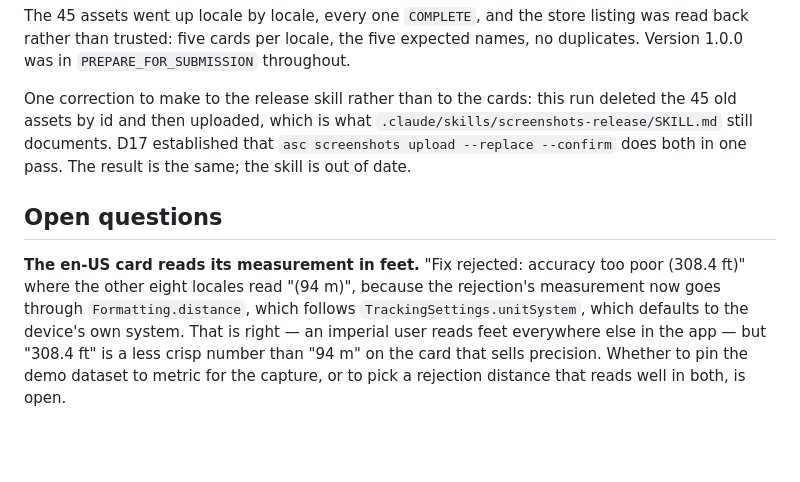
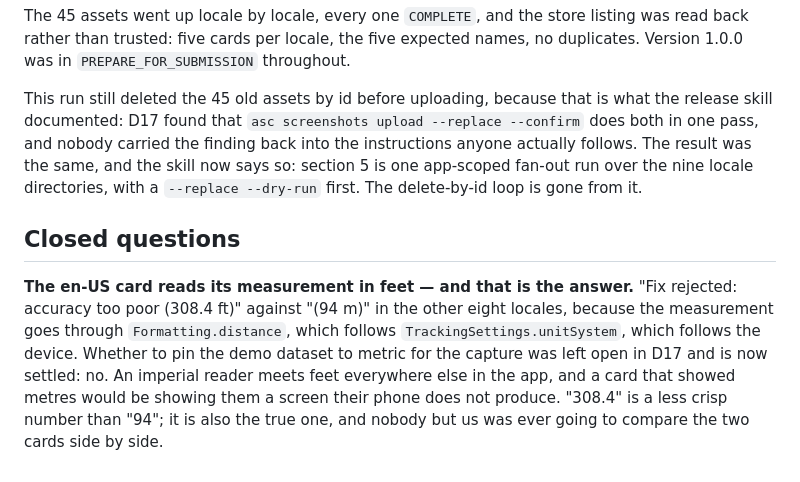
Before and after one commit to glandais/WhereIWas, a Markdown page: screenshots/LEDGER.md, the part around the change. GitHub-like rendering; blank space fills up the shorter version.

Commit message:
Replace the screenshot set in one run, not forty-six
D17 found that `asc screenshots upload --replace --confirm` deletes each target
set before uploading, but the release skill still walked the nine locales one
by one after deleting all 45 assets by id — which is what the last recapture
did, forty-six calls where one would have done.

Section 5 is now the app-scoped fan-out: the immediate children of
screenshots/IPHONE_65/ are locale directories, which is what `assemble.sh`
produces and what fan-out wants, so one command covers the nine. The
`--replace --dry-run` that precedes it prints the deletions and uploads one for
one, and is where a missing locale would show.

Two things that cost a round trip each and are now written down: `--version`
takes the version id on `localizations list` but the version *string* on the
screenshot commands, which want `--app` alongside; and `screenshots list` nests
its assets under a set per display type, with `fileName` and
`assetDeliveryState` under `attributes`.

The one open question in the ledger is closed as asked: en-US keeps its feet.

Co-Authored-By: Claude Opus 5 (1M context) <noreply@anthropic.com>
Claude-Session: https://claude.ai/code/session_01MeiauszTSVqDNYVqJ1Hc2m

```diff
--- a/screenshots/LEDGER.md
+++ b/screenshots/LEDGER.md
@@ -264,17 +264,20 @@ The 45 assets went up locale by locale, every one `COMPLETE`, and the store list
 rather than trusted: five cards per locale, the five expected names, no duplicates. Version 1.0.0
 was in `PREPARE_FOR_SUBMISSION` throughout.
 
-One correction to make to the release skill rather than to the cards: this run deleted the 45 old
-assets by id and then uploaded, which is what `.claude/skills/screenshots-release/SKILL.md` still
-documents. D17 established that `asc screenshots upload --replace --confirm` does both in one
-pass. The result is the same; the skill is out of date.
+This run still deleted the 45 old assets by id before uploading, because that is what the release
+skill documented: D17 found that `asc screenshots upload --replace --confirm` does both in one
+pass, and nobody carried the finding back into the instructions anyone actually follows. The
+result was the same, and the skill now says so: section 5 is one app-scoped fan-out run over the
+nine locale directories, with a `--replace --dry-run` first. The delete-by-id loop is gone from
+it.
 
-## Open questions
+## Closed questions
 
-**The en-US card reads its measurement in feet.** "Fix rejected: accuracy too poor (308.4 ft)"
-where the other eight locales read "(94 m)", because the rejection's measurement now goes through
-`Formatting.distance`, which follows `TrackingSettings.unitSystem`, which defaults to the device's
-own system. That is right — an imperial user reads feet everywhere else in the app — but "308.4
-ft" is a less crisp number than "94 m" on the card that sells precision. Whether to pin the demo
-dataset to metric for the capture, or to pick a rejection distance that reads well in both, is
-open.
+**The en-US card reads its measurement in feet — and that is the answer.** "Fix rejected: accuracy
+too poor (308.4 ft)" against "(94 m)" in the other eight locales, because the measurement goes
+through `Formatting.distance`, which follows `TrackingSettings.unitSystem`, which follows the
+device. Whether to pin the demo dataset to metric for the capture was left open in D17 and is now
+settled: no. An imperial reader meets feet everywhere else in the app, and a card that showed
+metres would be showing them a screen their phone does not produce. "308.4" is a less crisp number
+than "94"; it is also the true one, and nobody but us was ever going to compare the two cards side
+by side.
```
Also changed, not shown: 1 other file.
